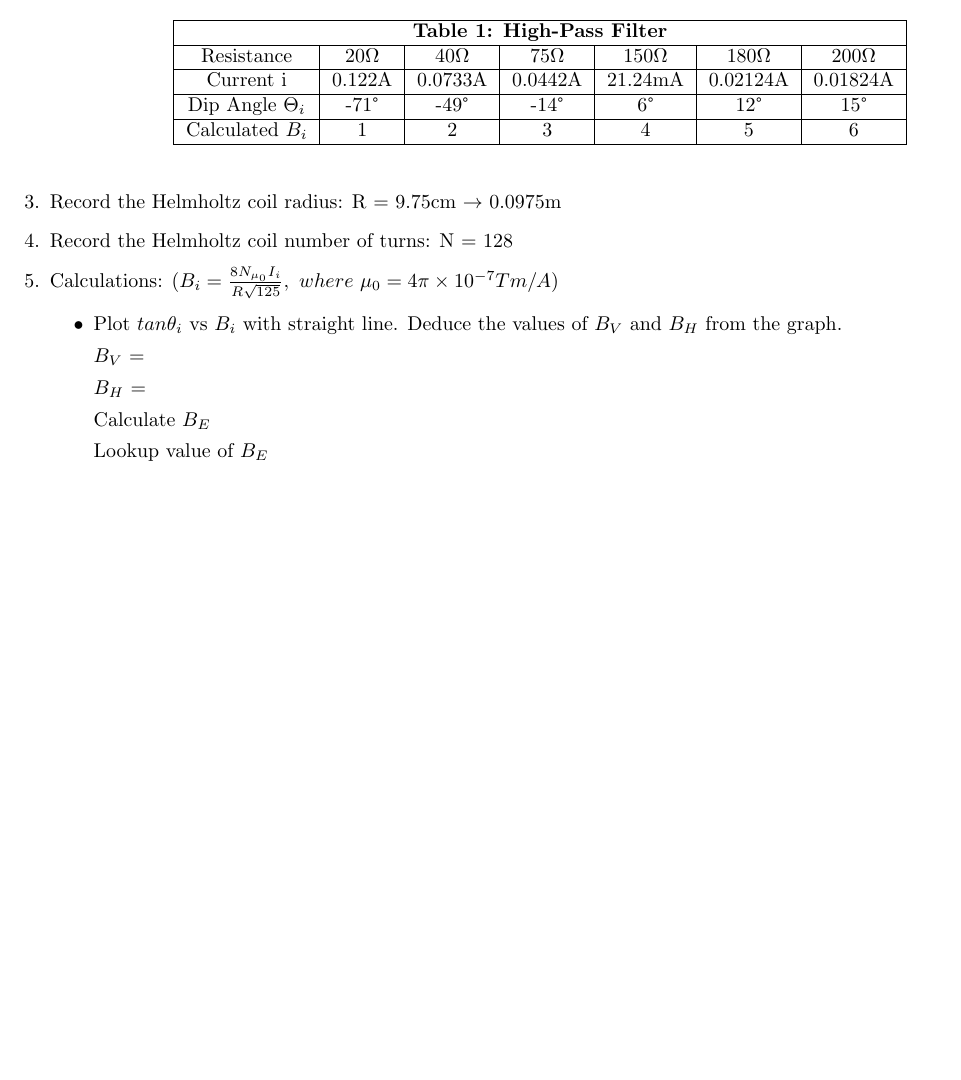
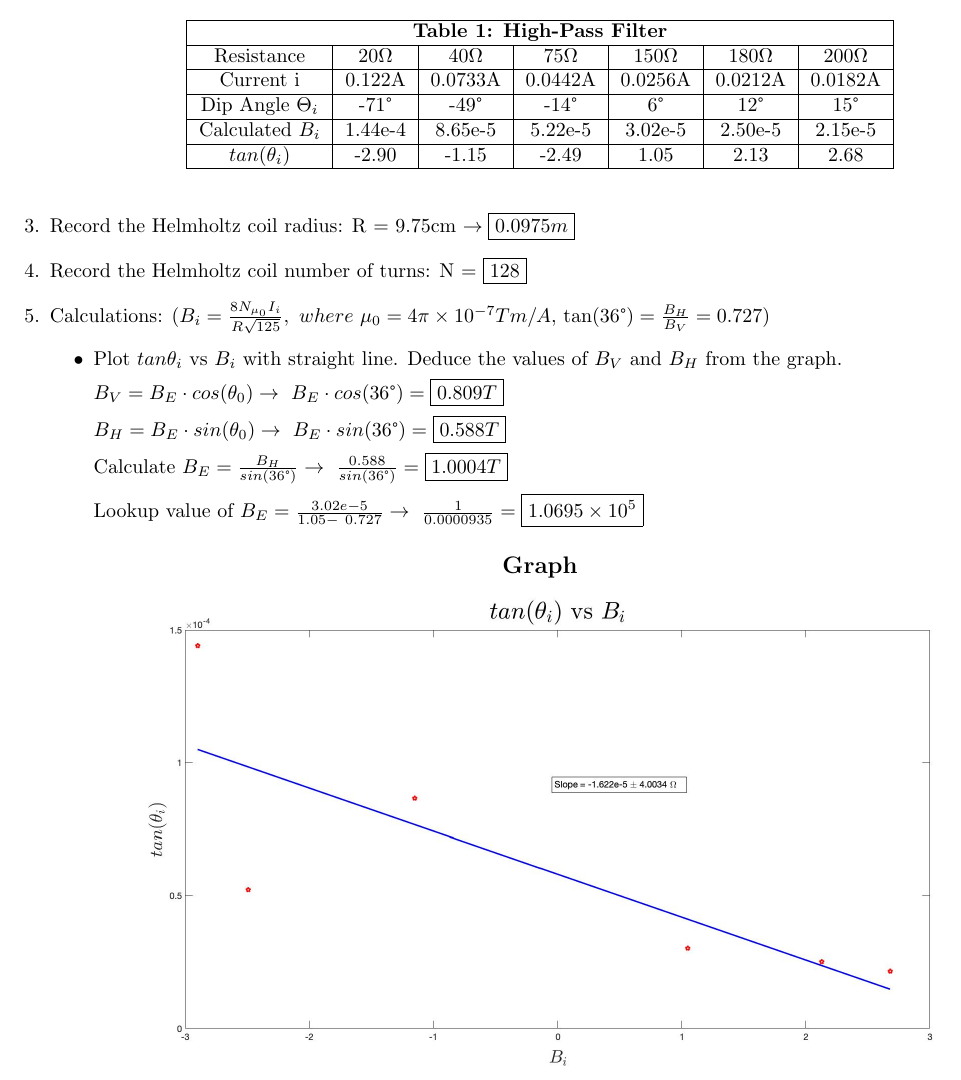
Before and after one commit to phildkim/csun_spring2021, a LaTeX document (PHYS_220BL/lab_10/report.tex): part of the page, cut so that both start at the same text, the shorter picture padded with empty space. Compiled offline with pdfLaTeX.

Commit message:
csun spring 2021

```diff
--- a/PHYS_220BL/lab_10/report.tex
+++ b/PHYS_220BL/lab_10/report.tex
@@ -24,22 +24,25 @@
     \begin{tabular}{|c|c|c|c|c|c|c|}\hline
       \multicolumn{7}{|c|}{\textbf{Table 1: High-Pass Filter}} \\\hline
       Resistance&20\(\Omega \)&40\(\Omega \)&75\(\Omega \)&150\(\Omega \)&180\(\Omega \)&200\(\Omega \)\\\hline
-      Current i&0.122A&0.0733A&0.0442A&21.24mA&0.02124A&0.01824A\\\hline
+      Current i&0.122A&0.0733A&0.0442A&0.0256A&0.0212A&0.0182A\\\hline
       Dip Angle \F{\Theta_i}&-71\C&-49\C&-14\C&6\C&12\C&15\C\\\hline
-      Calculated \F{B_i}&1&2&3&4&5&6\\\hline
+      Calculated \F{B_i}&1.44e-4&8.65e-5&5.22e-5&3.02e-5&2.50e-5&2.15e-5\\\hline
+      \F{tan (\theta_i)}&-2.90&-1.15&-2.49&1.05&2.13&2.68\\\hline
     \end{tabular}
   \end{table}
-  \item Record the Helmholtz coil radius: R = 9.75cm \(\rightarrow \) 0.0975m
-  \item Record the Helmholtz coil number of turns: N = 128
-  \item Calculations: (\F{B_i=\frac{8N_{\mu_0}I_i}{R\sqrt{125}},~where~\mu_0=4\pi\times10^{-7}Tm/A})
+  \item Record the Helmholtz coil radius: R = 9.75cm \(\rightarrow \boxed{0.0975m}\)
+  \item Record the Helmholtz coil number of turns: N = \F{\boxed{128}}
+  \item Calculations: (\F{B_i=\frac{8N_{\mu_0}I_i}{R\sqrt{125}},~where~\mu_0=4\pi\times10^{-7}Tm/A},~\(\tan(36\text{\textdegree})=\frac{B_H}{B_V} = 0.727\))
   \begin{itemize}
     \item Plot \F{tan \theta_i} vs \F{B_i} with straight line. Deduce the values of \F{B_V} and \F{B_H} from the graph.
-    \item[] \F{B_V} =
-    \item[] \F{B_H} =
-    \item[] Calculate \F{B_E}
-    \item[] Lookup value of \F{B_E}
+    \item[] \F{B_V = B_E\cdot cos (\theta_0) \rightarrow\ B_E\cdot cos (36\text{\textdegree})=\boxed{0.809T}}
+    \item[] \F{B_H = B_E\cdot sin (\theta_0) \rightarrow\ B_E\cdot sin (36\text{\textdegree})=\boxed{0.588T}}
+    \item[] Calculate \F{B_E = \frac{B_H}{sin (36\text{\textdegree})} \rightarrow\ \frac{0.588}{sin (36\text{\textdegree})}=\boxed{1.0004T}}
+    \item[] Lookup value of \F{B_E = \frac{3.02e-5}{1.05 -\ 0.727} \rightarrow\ \frac{1}{0.0000935} = \boxed{1.0695\times10^5} }
   \end{itemize}
 \end{enumerate}
-% 20Ω  - 200mA
-% 200Ω - 20mA
+\begin{center}
+  \subsection*{Graph}
+  \includegraphics[scale=0.25]{graph.jpg}
+\end{center}
 \end{document}
```
Also changed, not shown: PHYS_220BL/lab_10/images/graph.jpg (added), PHYS_220BL/lab_10/report.pdf, 1 other file.
